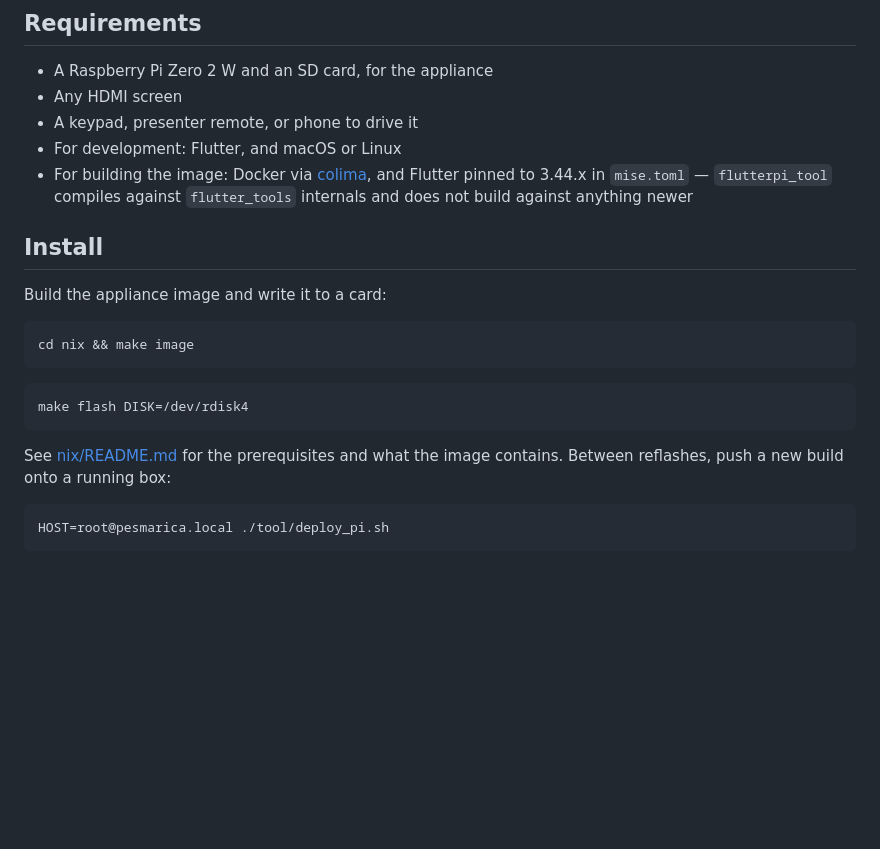
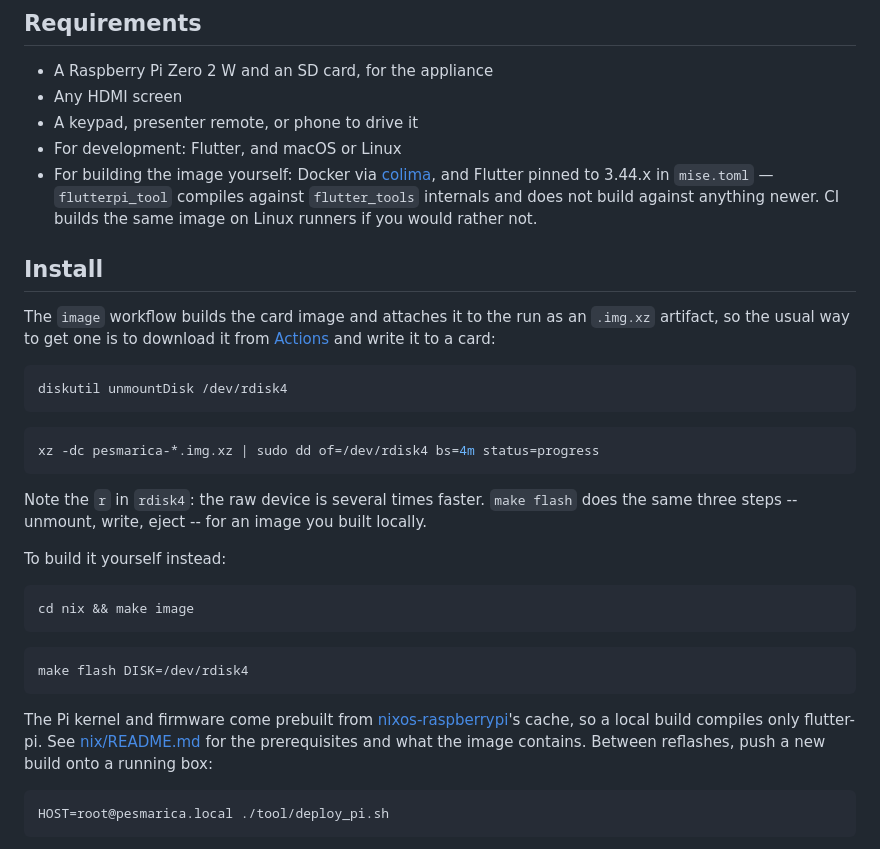
Before and after one commit to dz0ny/pesmarica, a Markdown page: README.md, the part around the change. Rendered like a GitHub page; blank space fills up the shorter version.

Commit message:
Point the README at the image CI builds
Building the card image locally needs Docker, colima and a pinned Flutter, none
of which someone flashing a spare card should have to set up. CI produces the
same image as an .img.xz artifact, so that is the path the README leads with
now; building it yourself is the second option rather than the only one.

Also carries the unmount step across from `make flash` -- dd to a mounted disk
fails on macOS, and the snippet without it would have sent people looking for
the wrong problem.

Co-Authored-By: Claude Opus 5 <noreply@anthropic.com>

````diff
--- a/README.md
+++ b/README.md
@@ -89,13 +89,31 @@ runtime. Unplugging the box is a supported way to turn it off.
 - Any HDMI screen
 - A keypad, presenter remote, or phone to drive it
 - For development: Flutter, and macOS or Linux
-- For building the image: Docker via [colima](https://github.com/abiosoft/colima),
-  and Flutter pinned to 3.44.x in `mise.toml` — `flutterpi_tool` compiles
-  against `flutter_tools` internals and does not build against anything newer
+- For building the image yourself: Docker via
+  [colima](https://github.com/abiosoft/colima), and Flutter pinned to 3.44.x in
+  `mise.toml` — `flutterpi_tool` compiles against `flutter_tools` internals and
+  does not build against anything newer. CI builds the same image on Linux
+  runners if you would rather not.
 
 ## Install
 
-Build the appliance image and write it to a card:
+The `image` workflow builds the card image and attaches it to the run as an
+`.img.xz` artifact, so the usual way to get one is to download it from
+[Actions](https://github.com/dz0ny/pesmarica/actions) and write it to a card:
+
+```bash
+diskutil unmountDisk /dev/rdisk4
+```
+
+```bash
+xz -dc pesmarica-*.img.xz | sudo dd of=/dev/rdisk4 bs=4m status=progress
+```
+
+Note the `r` in `rdisk4`: the raw device is several times faster. `make flash`
+does the same three steps -- unmount, write, eject -- for an image you built
+locally.
+
+To build it yourself instead:
 
 ```bash
 cd nix && make image
@@ -105,8 +123,10 @@ cd nix && make image
 make flash DISK=/dev/rdisk4
 ```
 
-See [nix/README.md](nix/README.md) for the prerequisites and what the image
-contains. Between reflashes, push a new build onto a running box:
+The Pi kernel and firmware come prebuilt from
+[nixos-raspberrypi](https://github.com/nvmd/nixos-raspberrypi)'s cache, so a
+local build compiles only flutter-pi. See [nix/README.md](nix/README.md) for
+the prerequisites and what the image contains. Between reflashes, push a new build onto a running box:
 
 ```bash
 HOST=root@pesmarica.local ./tool/deploy_pi.sh
````
